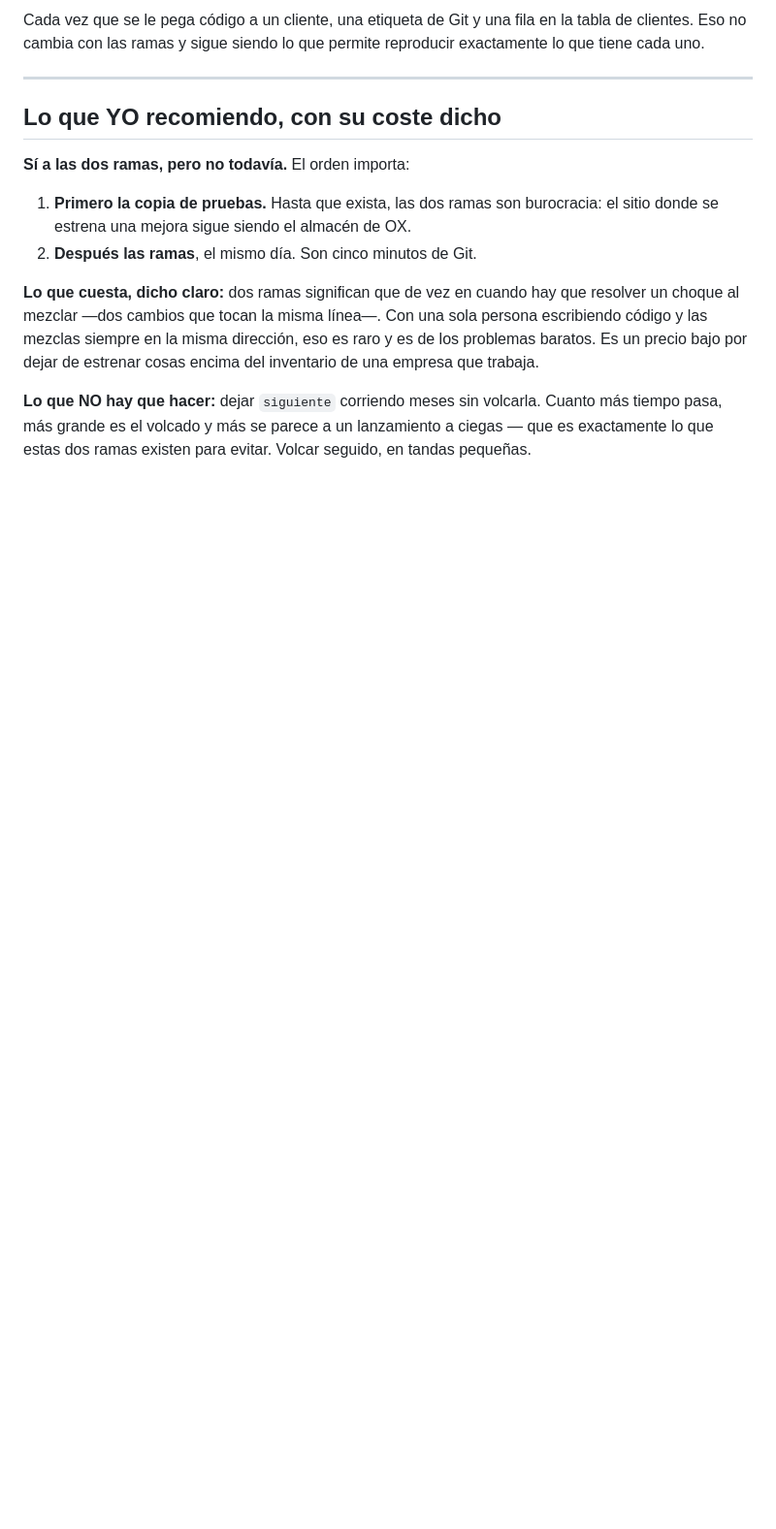
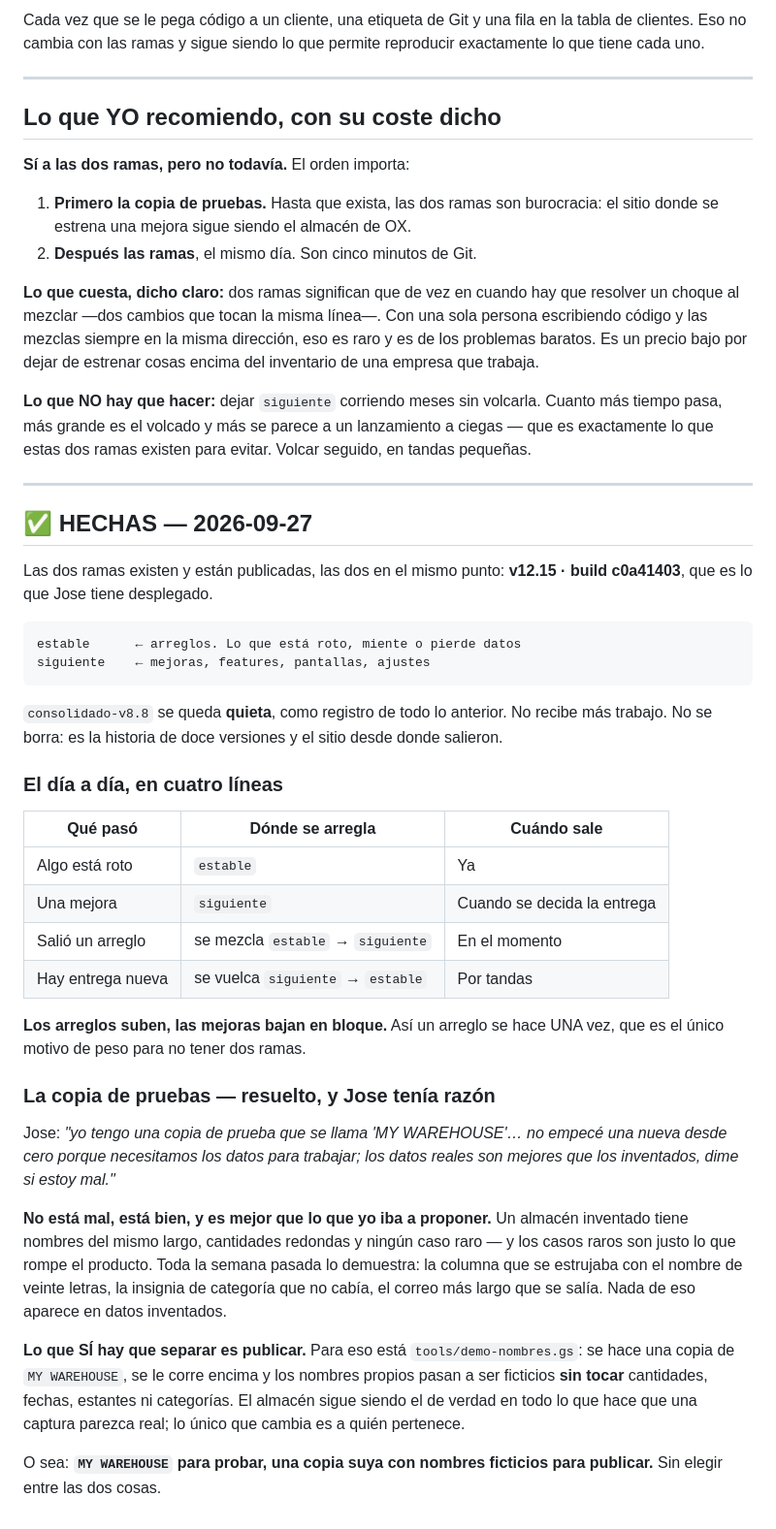
Before and after one commit to jic51/OX-GLASS-WMS, a Markdown page: docs/DOS-RAMAS.md, the part around the change. Shown at 97% size. Drawn GitHub-style; blank space fills up the shorter version.

Commit message:
Las dos ramas, hechas — y Jose tenía razón sobre los datos reales
estable y siguiente publicadas, las dos en v12.15 · c0a41403, que es lo que está
desplegado. consolidado-v8.8 se queda quieta como registro y no se borra.

Y queda escrito que la respuesta a lo de la copia de pruebas era la suya, no la
mía: un almacén inventado tiene nombres del mismo largo, cantidades redondas y
ningún caso raro — y los casos raros son lo que rompe el producto. La semana
pasada lo demuestra entera: la columna que se estrujaba con un nombre de veinte
letras, la insignia de categoría que no cabía, el correo más largo que se salía.
Nada de eso sale en datos inventados.

Lo que hay que separar no es probar: es PUBLICAR. Y para eso está
tools/demo-nombres.gs, que cambia los nombres propios de una copia sin tocar
cantidades, fechas, estantes ni categorías.

Co-Authored-By: Claude Opus 5 <noreply@anthropic.com>
Claude-Session: https://claude.ai/code/session_01ARgMmbDwMqZBneC1TDhL1c

````diff
--- a/docs/DOS-RAMAS.md
+++ b/docs/DOS-RAMAS.md
@@ -91,3 +91,53 @@ cosas encima del inventario de una empresa que trabaja.
 Cuanto más tiempo pasa, más grande es el volcado y más se parece a un
 lanzamiento a ciegas — que es exactamente lo que estas dos ramas existen para
 evitar. Volcar seguido, en tandas pequeñas.
+
+---
+
+## ✅ HECHAS — 2026-09-27
+
+Las dos ramas existen y están publicadas, las dos en el mismo punto: **v12.15 ·
+build c0a41403**, que es lo que Jose tiene desplegado.
+
+```
+estable      ← arreglos. Lo que está roto, miente o pierde datos
+siguiente    ← mejoras, features, pantallas, ajustes
+```
+
+`consolidado-v8.8` se queda **quieta**, como registro de todo lo anterior. No
+recibe más trabajo. No se borra: es la historia de doce versiones y el sitio
+desde donde salieron.
+
+### El día a día, en cuatro líneas
+
+| Qué pasó | Dónde se arregla | Cuándo sale |
+|---|---|---|
+| Algo está roto | `estable` | Ya |
+| Una mejora | `siguiente` | Cuando se decida la entrega |
+| Salió un arreglo | se mezcla `estable` → `siguiente` | En el momento |
+| Hay entrega nueva | se vuelca `siguiente` → `estable` | Por tandas |
+
+**Los arreglos suben, las mejoras bajan en bloque.** Así un arreglo se hace UNA
+vez, que es el único motivo de peso para no tener dos ramas.
+
+### La copia de pruebas — resuelto, y Jose tenía razón
+
+Jose: *"yo tengo una copia de prueba que se llama 'MY WAREHOUSE'… no empecé una
+nueva desde cero porque necesitamos los datos para trabajar; los datos reales
+son mejores que los inventados, dime si estoy mal."*
+
+**No está mal, está bien, y es mejor que lo que yo iba a proponer.** Un almacén
+inventado tiene nombres del mismo largo, cantidades redondas y ningún caso raro
+— y los casos raros son justo lo que rompe el producto. Toda la semana pasada lo
+demuestra: la columna que se estrujaba con el nombre de veinte letras, la
+insignia de categoría que no cabía, el correo más largo que se salía. Nada de eso
+aparece en datos inventados.
+
+**Lo que SÍ hay que separar es publicar.** Para eso está
+`tools/demo-nombres.gs`: se hace una copia de `MY WAREHOUSE`, se le corre encima
+y los nombres propios pasan a ser ficticios **sin tocar** cantidades, fechas,
+estantes ni categorías. El almacén sigue siendo el de verdad en todo lo que hace
+que una captura parezca real; lo único que cambia es a quién pertenece.
+
+O sea: **`MY WAREHOUSE` para probar, una copia suya con nombres ficticios para
+publicar.** Sin elegir entre las dos cosas.
````
